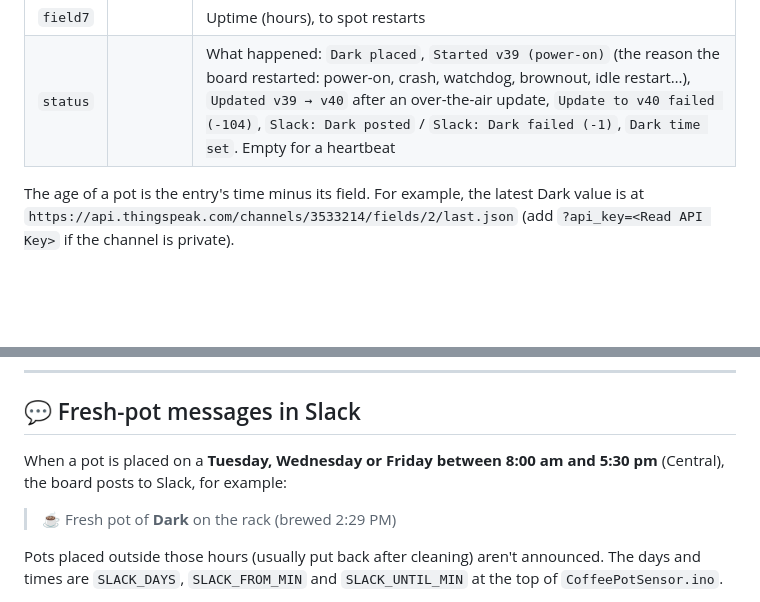
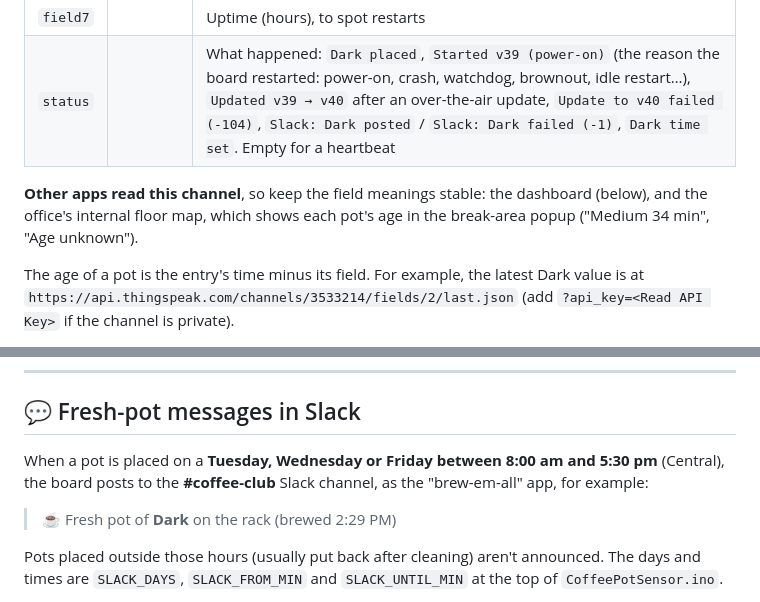
Before and after one commit to HumbertoL/CoffeePotSensor, a Markdown page: README.md, 2 parts joined by grey strips. Drawn GitHub-style; blank space fills up the shorter version.

Commit message:
docs: note the office map and #coffee-club as consumers
Co-Authored-By: Claude Opus 5.5 <noreply@anthropic.com>

```diff
--- a/README.md
+++ b/README.md
@@ -133,6 +133,8 @@ The board can send each pot's state to ThingSpeak channel **3533214**.
 | `field7` | | Uptime (hours), to spot restarts |
 | `status` | | What happened: `Dark placed`, `Started v39 (power-on)` (the reason the board restarted: power-on, crash, watchdog, brownout, idle restart…), `Updated v39 → v40` after an over-the-air update, `Update to v40 failed (-104)`, `Slack: Dark posted` / `Slack: Dark failed (-1)`, `Dark time set`. Empty for a heartbeat |
 
+**Other apps read this channel**, so keep the field meanings stable: the dashboard (below), and the office's internal floor map, which shows each pot's age in the break-area popup ("Medium 34 min", "Age unknown").
+
 The age of a pot is the entry's time minus its field. For example, the latest Dark value is at `https://api.thingspeak.com/channels/3533214/fields/2/last.json` (add `?api_key=<Read API Key>` if the channel is private).
 
 **Notes:**
@@ -145,7 +147,7 @@ The age of a pot is the entry's time minus its field. For example, the latest Da
 
 ## 💬 Fresh-pot messages in Slack
 
-When a pot is placed on a **Tuesday, Wednesday or Friday between 8:00 am and 5:30 pm** (Central), the board posts to Slack, for example:
+When a pot is placed on a **Tuesday, Wednesday or Friday between 8:00 am and 5:30 pm** (Central), the board posts to the **#coffee-club** Slack channel, as the "brew-em-all" app, for example:
 
 > :coffee: Fresh pot of **Dark** on the rack (brewed 2:29 PM)
 
```
Also changed, not shown: CLAUDE.md (+1 -1 lines), docs/HARDWARE.md (+1 -1 lines).
